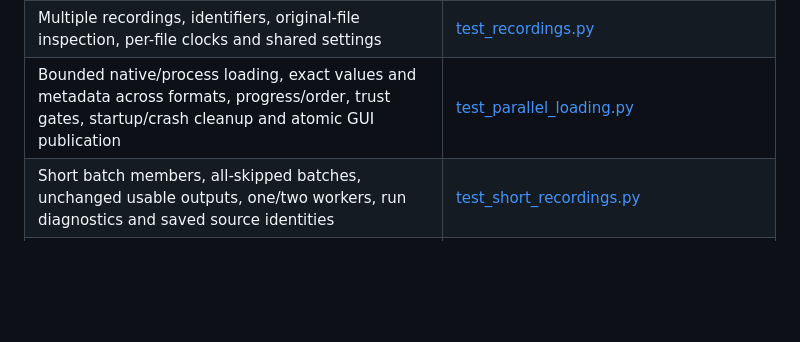
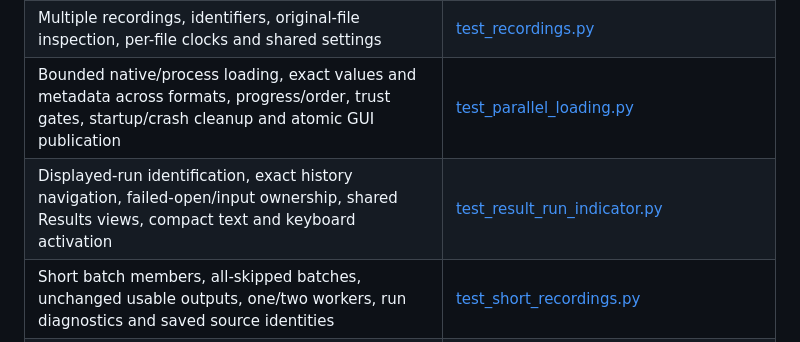
Before and after one commit to biomarkersParkinson/ParaDigMa-Studio, a Markdown page: docs/TEST_SUITE.md, the part around the change. GitHub-like rendering; blank space fills up the shorter version.

```diff
--- a/docs/TEST_SUITE.md
+++ b/docs/TEST_SUITE.md
@@ -93,6 +93,7 @@ identifies exactly which groups the `scientific` marker selects.
 | Exact statistics, nullable/non-sensor columns, bounded batch concurrency, resource fallbacks and background previews | [test_inspection.py](../tests/test_inspection.py), [test_previews.py](../tests/test_previews.py) |
 | Multiple recordings, identifiers, original-file inspection, per-file clocks and shared settings | [test_recordings.py](../tests/test_recordings.py) |
 | Bounded native/process loading, exact values and metadata across formats, progress/order, trust gates, startup/crash cleanup and atomic GUI publication | [test_parallel_loading.py](../tests/test_parallel_loading.py) |
+| Displayed-run identification, exact history navigation, failed-open/input ownership, shared Results views, compact text and keyboard activation | [test_result_run_indicator.py](../tests/test_result_run_indicator.py) |
 | Short batch members, all-skipped batches, unchanged usable outputs, one/two workers, run diagnostics and saved source identities | [test_short_recordings.py](../tests/test_short_recordings.py) |
 | Loading progress, single-file busy mode, completed-file counts, parallel/channel statistics, GUI delivery, stale updates and failed-import preservation | [test_loading_progress.py](../tests/test_loading_progress.py) |
 | Loading-created history, selected-row independence, first/repeated analyses, result ownership, cancelled/failed imports and restart/schema validation | [test_loading_runs.py](../tests/test_loading_runs.py) |
```
Also changed, not shown: CHANGELOG.md (+4 -0 lines), docs/USER_GUIDE.md (+9 -0 lines), docs/images/user-guide/results-graphs.png, docs/images/user-guide/results.png, docs/images/user-guide/runs.png, docs/images/user-guide/sensor-context.png, 10 other files.
